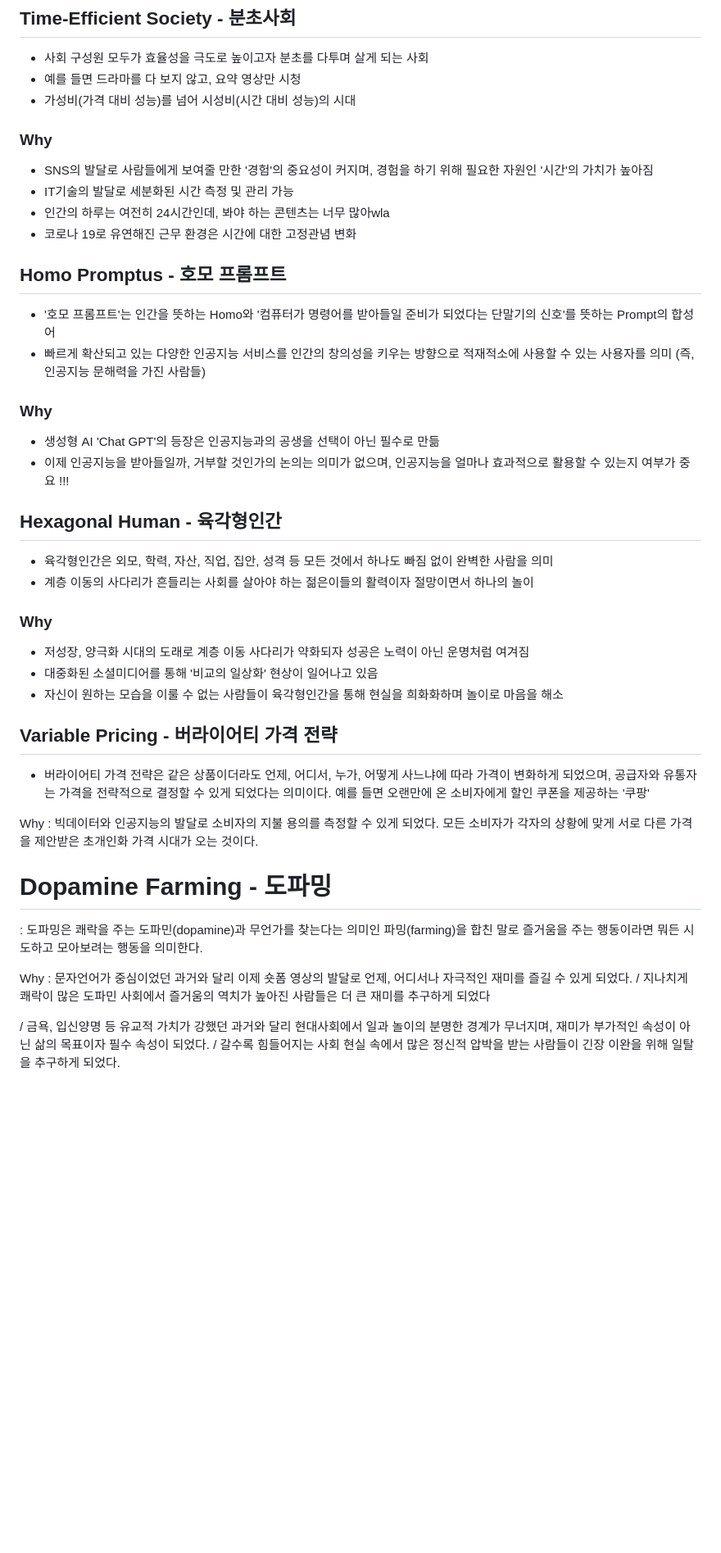
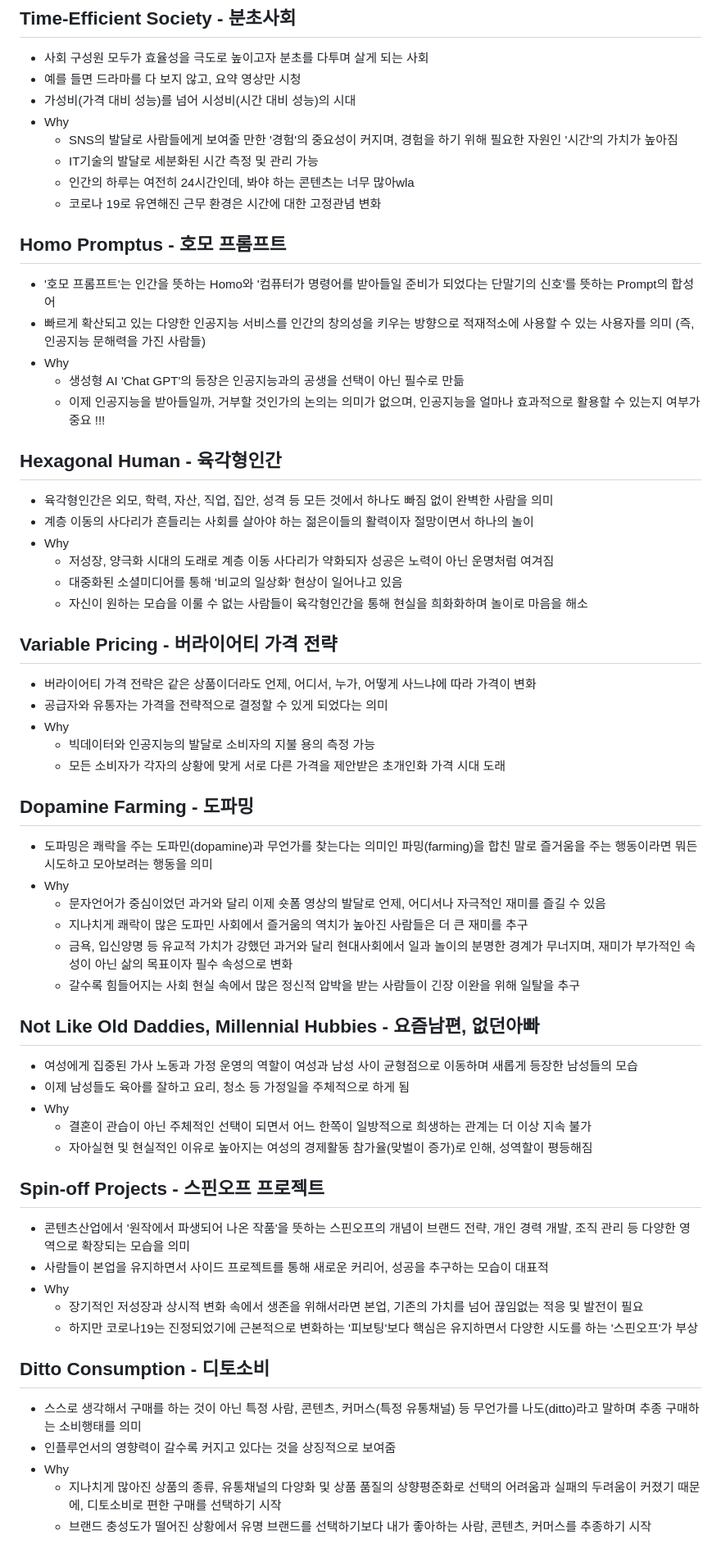
Before and after one commit to spiders22v/TIL, a Markdown page: book/01_트렌드 코리아 2024.md, the part around one of its changes. Shown at 82% size. Drawn GitHub-style; blank space fills up the shorter version.

Commit message:
fix contents

```diff
--- a/book/01_트렌드 코리아 2024.md
+++ b/book/01_트렌드 코리아 2024.md
@@ -4,53 +4,74 @@
 - 사회 구성원 모두가 효율성을 극도로 높이고자 분초를 다투며 살게 되는 사회
 - 예를 들면 드라마를 다 보지 않고, 요약 영상만 시청
 - 가성비(가격 대비 성능)를 넘어 시성비(시간 대비 성능)의 시대
-### Why
-- SNS의 발달로 사람들에게 보여줄 만한 '경험'의 중요성이 커지며, 경험을 하기 위해 필요한 자원인 '시간'의 가치가 높아짐
-- IT기술의 발달로 세분화된 시간 측정 및 관리 가능
-- 인간의 하루는 여전히 24시간인데, 봐야 하는 콘텐츠는 너무 많아wla
-- 코로나 19로 유연해진 근무 환경은 시간에 대한 고정관념 변화
+- Why
+  - SNS의 발달로 사람들에게 보여줄 만한 '경험'의 중요성이 커지며, 경험을 하기 위해 필요한 자원인 '시간'의 가치가 높아짐
+  - IT기술의 발달로 세분화된 시간 측정 및 관리 가능
+  - 인간의 하루는 여전히 24시간인데, 봐야 하는 콘텐츠는 너무 많아wla
+  - 코로나 19로 유연해진 근무 환경은 시간에 대한 고정관념 변화
 
 
 ## Homo Promptus - 호모 프롬프트
 - '호모 프롬프트'는 인간을 뜻하는 Homo와 '컴퓨터가 명령어를 받아들일 준비가 되었다는 단말기의 신호'를 뜻하는 Prompt의 합성어
 - 빠르게 확산되고 있는 다양한 인공지능 서비스를 인간의 창의성을 키우는 방향으로 적재적소에 사용할 수 있는 사용자를 의미 (즉, 인공지능 문해력을 가진 사람들)
+- Why
+  - 생성형 AI 'Chat GPT'의 등장은 인공지능과의 공생을 선택이 아닌 필수로 만듦
+  - 이제 인공지능을 받아들일까, 거부할 것인가의 논의는 의미가 없으며, 인공지능을 얼마나 효과적으로 활용할 수 있는지 여부가 중요 !!!
 
-### Why
-- 생성형 AI 'Chat GPT'의 등장은 인공지능과의 공생을 선택이 아닌 필수로 만듦
-- 이제 인공지능을 받아들일까, 거부할 것인가의 논의는 의미가 없으며, 인공지능을 얼마나 효과적으로 활용할 수 있는지 여부가 중요 !!!
+
 
 ## Hexagonal Human - 육각형인간
 - 육각형인간은 외모, 학력, 자산, 직업, 집안, 성격 등 모든 것에서 하나도 빠짐 없이 완벽한 사람을 의미
 - 계층 이동의 사다리가 흔들리는 사회를 살아야 하는 젊은이들의 활력이자 절망이면서 하나의 놀이
-
-### Why
-- 저성장, 양극화 시대의 도래로 계층 이동 사다리가 약화되자 성공은 노력이 아닌 운명처럼 여겨짐
-- 대중화된 소셜미디어를 통해 '비교의 일상화' 현상이 일어나고 있음
-- 자신이 원하는 모습을 이룰 수 없는 사람들이 육각형인간을 통해 현실을 희화화하며 놀이로 마음을 해소
-
-
-## Variable Pricing - 버라이어티 가격 전략
-- 버라이어티 가격 전략은 같은 상품이더라도 언제, 어디서, 누가, 어떻게 사느냐에 따라 가격이 변화하게 되었으며, 공급자와 유통자는 가격을 전략적으로 결정할 수 있게 되었다는 의미이다. 예를 들면 오랜만에 온 소비자에게 할인 쿠폰을 제공하는 '쿠팡'
-
-
-
-Why : 빅데이터와 인공지능의 발달로 소비자의 지불 용의를 측정할 수 있게 되었다. 모든 소비자가 각자의 상황에 맞게 서로 다른 가격을 제안받은 초개인화 가격 시대가 오는 것이다.
+- Why
+  - 저성장, 양극화 시대의 도래로 계층 이동 사다리가 약화되자 성공은 노력이 아닌 운명처럼 여겨짐
+  - 대중화된 소셜미디어를 통해 '비교의 일상화' 현상이 일어나고 있음
+  - 자신이 원하는 모습을 이룰 수 없는 사람들이 육각형인간을 통해 현실을 희화화하며 놀이로 마음을 해소
 
 
 
 
-# Dopamine Farming - 도파밍
-: 도파밍은 쾌락을 주는 도파민(dopamine)과 무언가를 찾는다는 의미인 파밍(farming)을 합친 말로 즐거움을 주는 행동이라면 뭐든 시도하고 모아보려는 행동을 의미한다.
+## Variable Pricing - 버라이어티 가격 전략
+- 버라이어티 가격 전략은 같은 상품이더라도 언제, 어디서, 누가, 어떻게 사느냐에 따라 가격이 변화
+- 공급자와 유통자는 가격을 전략적으로 결정할 수 있게 되었다는 의미
+- Why
+  - 빅데이터와 인공지능의 발달로 소비자의 지불 용의 측정 가능
+  - 모든 소비자가 각자의 상황에 맞게 서로 다른 가격을 제안받은 초개인화 가격 시대 도래
 
 
 
-Why : 문자언어가 중심이었던 과거와 달리 이제 숏폼 영상의 발달로 언제, 어디서나 자극적인 재미를 즐길 수 있게 되었다. / 지나치게 쾌락이 많은 도파민 사회에서 즐거움의 역치가 높아진 사람들은 더 큰 재미를 추구하게 되었다
+## Dopamine Farming - 도파밍
+- 도파밍은 쾌락을 주는 도파민(dopamine)과 무언가를 찾는다는 의미인 파밍(farming)을 합친 말로 즐거움을 주는 행동이라면 뭐든 시도하고 모아보려는 행동을 의미
+- Why
+  - 문자언어가 중심이었던 과거와 달리 이제 숏폼 영상의 발달로 언제, 어디서나 자극적인 재미를 즐길 수 있음
+  - 지나치게 쾌락이 많은 도파민 사회에서 즐거움의 역치가 높아진 사람들은 더 큰 재미를 추구
+  - 금욕, 입신양명 등 유교적 가치가 강했던 과거와 달리 현대사회에서 일과 놀이의 분명한 경계가 무너지며, 재미가 부가적인 속성이 아닌 삶의 목표이자 필수 속성으로 변화
+  - 갈수록 힘들어지는 사회 현실 속에서 많은 정신적 압박을 받는 사람들이 긴장 이완을 위해 일탈을 추구
+
+
+## Not Like Old Daddies, Millennial Hubbies - 요즘남편, 없던아빠
+- 여성에게 집중된 가사 노동과 가정 운영의 역할이 여성과 남성 사이 균형점으로 이동하며 새롭게 등장한 남성들의 모습
+- 이제 남성들도 육아를 잘하고 요리, 청소 등 가정일을 주체적으로 하게 됨
+- Why
+  - 결혼이 관습이 아닌 주체적인 선택이 되면서 어느 한쪽이 일방적으로 희생하는 관계는 더 이상 지속 불가
+  - 자아실현 및 현실적인 이유로 높아지는 여성의 경제활동 참가율(맞벌이 증가)로 인해, 성역할이 평등해짐
 
 
 
-/ 금욕, 입신양명 등 유교적 가치가 강했던 과거와 달리 현대사회에서 일과 놀이의 분명한 경계가 무너지며, 재미가 부가적인 속성이 아닌 삶의 목표이자 필수 속성이 되었다. / 갈수록 힘들어지는 사회 현실 속에서 많은 정신적 압박을 받는 사람들이 긴장 이완을 위해 일탈을 추구하게 되었다.
+## Spin-off Projects - 스핀오프 프로젝트
+- 콘텐츠산업에서 '원작에서 파생되어 나온 작품'을 뜻하는 스핀오프의 개념이 브랜드 전략, 개인 경력 개발, 조직 관리 등 다양한 영역으로 확장되는 모습을 의미
+- 사람들이 본업을 유지하면서 사이드 프로젝트를 통해 새로운 커리어, 성공을 추구하는 모습이 대표적
+- Why
+  - 장기적인 저성장과 상시적 변화 속에서 생존을 위해서라면 본업, 기존의 가치를 넘어 끊임없는 적응 및 발전이 필요
+  - 하지만 코로나19는 진정되었기에 근본적으로 변화하는 '피보팅'보다 핵심은 유지하면서 다양한 시도를 하는 '스핀오프'가 부상
 
 
 
+## Ditto Consumption - 디토소비
+- 스스로 생각해서 구매를 하는 것이 아닌 특정 사람, 콘텐츠, 커머스(특정 유통채널) 등 무언가를 나도(ditto)라고 말하며 추종 구매하는 소비행태를 의미
+- 인플루언서의 영향력이 갈수록 커지고 있다는 것을 상징적으로 보여줌
+- Why
+  - 지나치게 많아진 상품의 종류, 유통채널의 다양화 및 상품 품질의 상향평준화로 선택의 어려움과 실패의 두려움이 커졌기 때문에, 디토소비로 편한 구매를 선택하기 시작
+  - 브랜드 충성도가 떨어진 상황에서 유명 브랜드를 선택하기보다 내가 좋아하는 사람, 콘텐츠, 커머스를 추종하기 시작
 
 
```
Also changed, not shown: other parts of book/01_트렌드 코리아 2024.md (+15 -48 lines).
